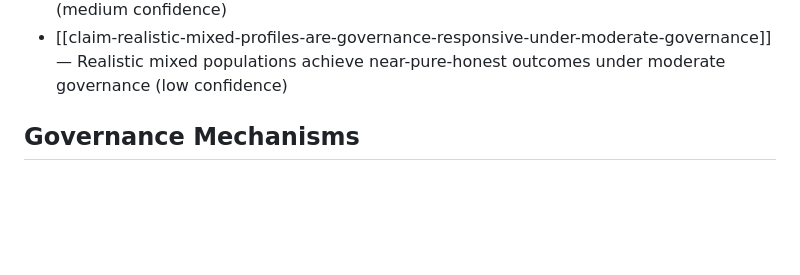
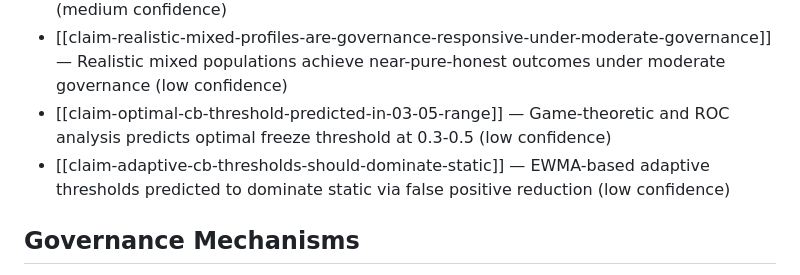
Before and after one commit to swarm-ai-safety/swarm-artifacts, a Markdown page: vault/_index.md, the part around the change. Drawn GitHub-style; blank space fills up the shorter version.

```diff
--- a/vault/_index.md
+++ b/vault/_index.md
@@ -102,6 +102,8 @@ Active findings from SWARM experiments, each linked to run evidence.
 - [[claim-full-governance-welfare-penalty-exceeds-safety-gain-over-moderate]] — Full governance costs 20% welfare vs moderate with no additional safety (medium confidence)
 - [[claim-moderate-governance-pareto-dominates-welfare-toxicity-frontier]] — Moderate governance Pareto-dominates welfare-toxicity frontier at high adversarial fractions (medium confidence)
 - [[claim-realistic-mixed-profiles-are-governance-responsive-under-moderate-governance]] — Realistic mixed populations achieve near-pure-honest outcomes under moderate governance (low confidence)
+- [[claim-optimal-cb-threshold-predicted-in-03-05-range]] — Game-theoretic and ROC analysis predicts optimal freeze threshold at 0.3-0.5 (low confidence)
+- [[claim-adaptive-cb-thresholds-should-dominate-static]] — EWMA-based adaptive thresholds predicted to dominate static via false positive reduction (low confidence)
 
 ## Governance Mechanisms
 
```
Also changed, not shown: vault/self/goals.md (+2 -2 lines).
